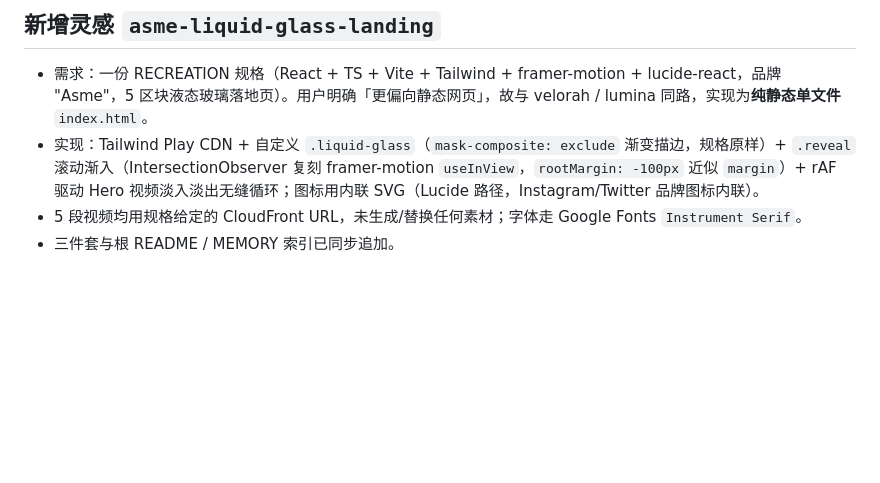
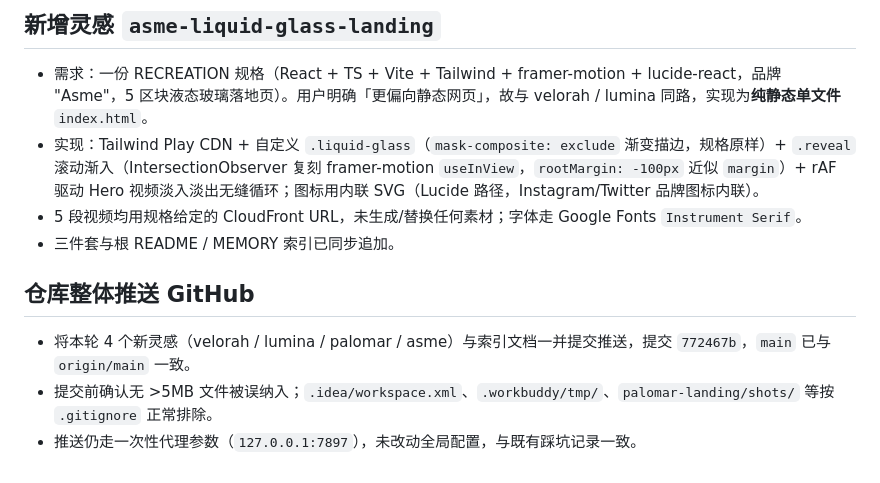
Before and after one commit to JIangshaohao/workbuddy-inspirations, a Markdown page: .workbuddy/memory/2026-10-22.md, the part around the change. Drawn GitHub-style; blank space fills up the shorter version.

Commit message:
docs: 记录本轮仓库推送结果

```diff
--- a/.workbuddy/memory/2026-10-22.md
+++ b/.workbuddy/memory/2026-10-22.md
@@ -45,3 +45,9 @@
 - 实现：Tailwind Play CDN + 自定义 `.liquid-glass`（`mask-composite: exclude` 渐变描边，规格原样）+ `.reveal` 滚动渐入（IntersectionObserver 复刻 framer-motion `useInView`，`rootMargin: -100px` 近似 `margin`）+ rAF 驱动 Hero 视频淡入淡出无缝循环；图标用内联 SVG（Lucide 路径，Instagram/Twitter 品牌图标内联）。
 - 5 段视频均用规格给定的 CloudFront URL，未生成/替换任何素材；字体走 Google Fonts `Instrument Serif`。
 - 三件套与根 README / MEMORY 索引已同步追加。
+
+## 仓库整体推送 GitHub
+
+- 将本轮 4 个新灵感（velorah / lumina / palomar / asme）与索引文档一并提交推送，提交 `772467b`，`main` 已与 `origin/main` 一致。
+- 提交前确认无 >5MB 文件被误纳入；`.idea/workspace.xml`、`.workbuddy/tmp/`、`palomar-landing/shots/` 等按 `.gitignore` 正常排除。
+- 推送仍走一次性代理参数（`127.0.0.1:7897`），未改动全局配置，与既有踩坑记录一致。
```
